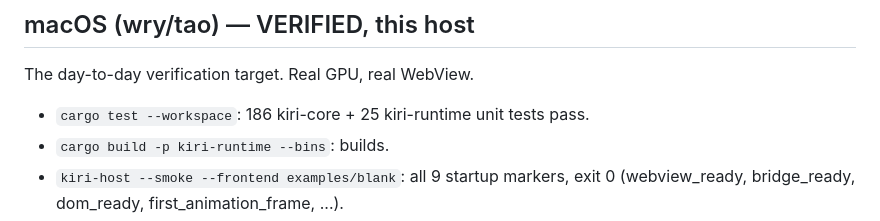
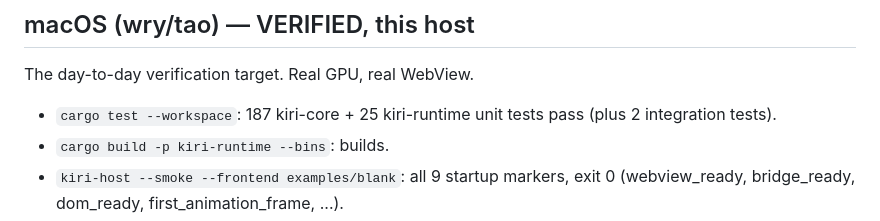
Before and after one commit to ChloeVPin/kiri, a Markdown page: docs/CROSS_PLATFORM_STATUS.md, the part around the change. GitHub-like rendering.

```diff
--- a/docs/CROSS_PLATFORM_STATUS.md
+++ b/docs/CROSS_PLATFORM_STATUS.md
@@ -14,7 +14,7 @@ blocked are called out explicitly.
 
 The day-to-day verification target. Real GPU, real WebView.
 
-- `cargo test --workspace`: 186 kiri-core + 25 kiri-runtime unit tests pass.
+- `cargo test --workspace`: 187 kiri-core + 25 kiri-runtime unit tests pass (plus 2 integration tests).
 - `cargo build -p kiri-runtime --bins`: builds.
 - `kiri-host --smoke --frontend examples/blank`: all 9 startup markers,
   exit 0 (webview_ready, bridge_ready, dom_ready, first_animation_frame, ...).
```
Also changed, not shown: docs/GAP_MATRIX.md (added, +64 -0 lines).
